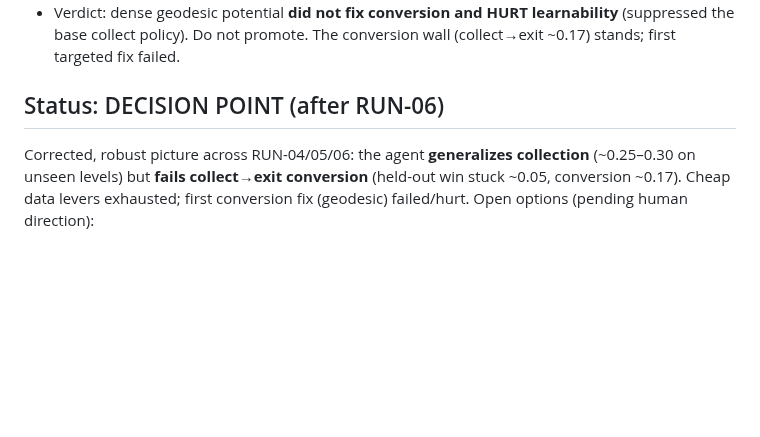
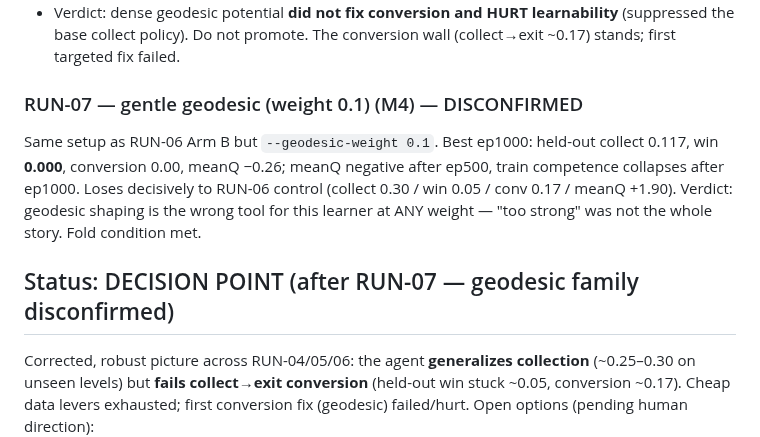
Before and after one commit to jtn0123/NN-Game1, a Markdown page: experiments/cc_status/RUN_LOG.md, the part around the change. GitHub-like rendering; blank space fills up the shorter version.

Commit message:
Log RUN-07: gentle geodesic also disconfirmed (geodesic family dead)
weight 0.1 gave zero held-out wins and still degraded learnability (meanQ
negative). Loses to RUN-06 control. Geodesic shaping is the wrong tool at any
weight; fold condition met -> decision point: one structurally-different shot
(after-unlock-only gating) or consolidate.

Co-Authored-By: Claude Opus 4.8 <noreply@anthropic.com>
Claude-Session: https://claude.ai/code/session_018jGv8TVpr6WFFbGgnZjAwk

```diff
--- a/experiments/cc_status/RUN_LOG.md
+++ b/experiments/cc_status/RUN_LOG.md
@@ -58,7 +58,10 @@ Baseline reference for "held-out crystals" memorization floor ≈ **0.033**.
 - Arm B (geodesic) best ep1000: held-out collect 0.150, win **0.000**, conversion 0.00; weaker train competence throughout, meanQ dipped negative.
 - Verdict: dense geodesic potential **did not fix conversion and HURT learnability** (suppressed the base collect policy). Do not promote. The conversion wall (collect→exit ~0.17) stands; first targeted fix failed.
 
-## Status: DECISION POINT (after RUN-06)
+### RUN-07 — gentle geodesic (weight 0.1) (M4) — DISCONFIRMED
+Same setup as RUN-06 Arm B but `--geodesic-weight 0.1`. Best ep1000: held-out collect 0.117, win **0.000**, conversion 0.00, meanQ −0.26; meanQ negative after ep500, train competence collapses after ep1000. Loses decisively to RUN-06 control (collect 0.30 / win 0.05 / conv 0.17 / meanQ +1.90). Verdict: geodesic shaping is the wrong tool for this learner at ANY weight — "too strong" was not the whole story. Fold condition met.
+
+## Status: DECISION POINT (after RUN-07 — geodesic family disconfirmed)
 Corrected, robust picture across RUN-04/05/06: the agent **generalizes collection** (~0.25–0.30 on unseen levels) but **fails collect→exit conversion** (held-out win stuck ~0.05, conversion ~0.17). Cheap data levers exhausted; first conversion fix (geodesic) failed/hurt. Open options (pending human direction):
 - (a) lighter/after-unlock route-to-exit shaping (tune `CRYSTAL_CAVES_GEODESIC_POTENTIAL_WEIGHT` down from 0.3, or shape only after exit unlock) — cheap, modest P.
 - (b) CNN (`--cnn`, built) — lower priority; collection already generalizes so perception isn't the obvious conversion bottleneck.
```
